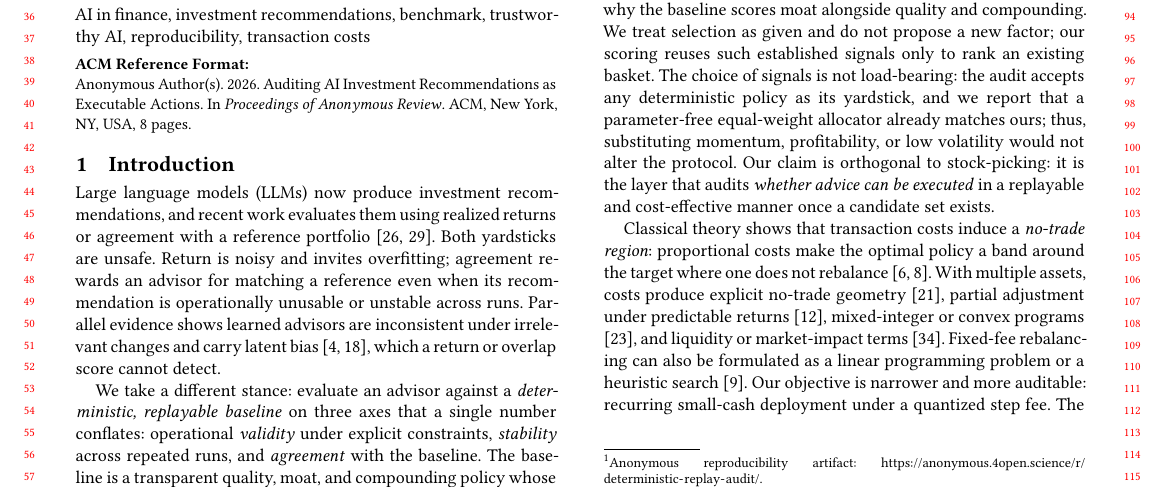
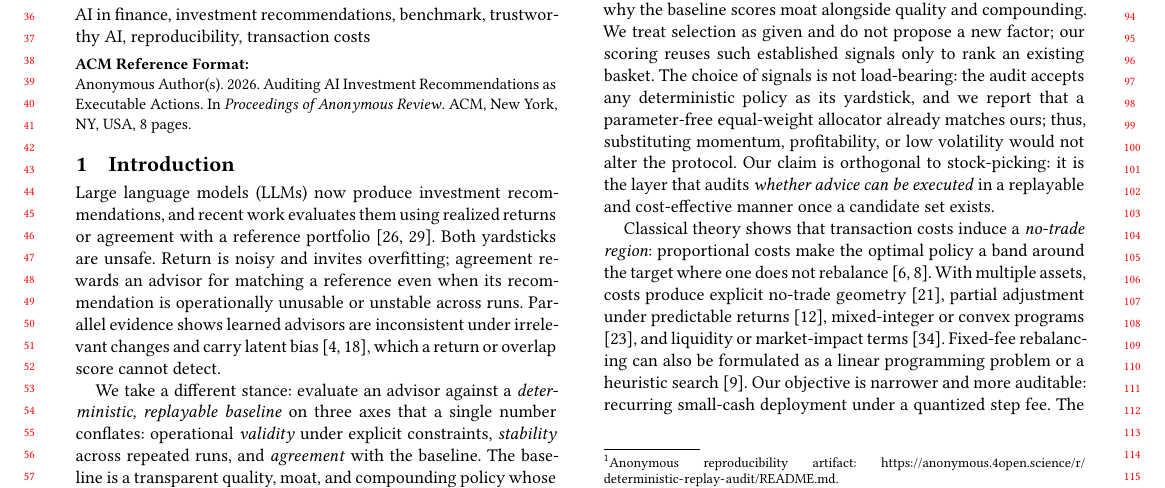
Before and after one commit to sidneibarbieri/arenawealth-pro, a LaTeX paper (paper/main.tex): part of page 1 of 8, cut so that both start at the same text. Compiled offline with pdfLaTeX.

Commit message:
Point artifact citation to public README endpoint

```diff
--- a/paper/main.tex
+++ b/paper/main.tex
@@ -63,7 +63,7 @@ Large language models (LLMs) now produce investment recommendations, and recent
 
 We take a different stance: evaluate an advisor against a \emph{deterministic, replayable baseline} on three axes that a single number conflates: operational \emph{validity} under explicit constraints, \emph{stability} across repeated runs, and \emph{agreement} with the baseline. The baseline is a transparent quality, moat, and compounding policy whose recommendations are pure functions of their inputs, so any run can be replayed and diffed. Its trustworthiness as a yardstick rests on reproducibility, not on a claim to beat the market. More generally, we treat an AI advisor as a candidate generator whose output must satisfy an operational contract before its return means anything, and we use investment advice as the domain because that contract is explicit and machine-checkable.
 
-The paper makes three contributions. First, it adapts behavioral testing to investment advice: an audit protocol that measures validity, stability, and agreement separately, and shows that agreement with a reference can certify an operationally invalid action, in deterministic controls and at scale in a 120-scenario synthetic benchmark. Second, it provides the deterministic baseline that makes the audit replayable\footnote{Anonymous reproducibility artifact: \url{https://anonymous.4open.science/r/deterministic-replay-audit/}.}: the fee model is subadditive, the minimum order follows directly from the cost tolerance, and the planner is regression-tested against those facts. Third, it calibrates the baseline against allocator baselines instead of treating the policy as a performance claim. The current basket beats the market benchmark, but equal weighting is stronger, and risk parity nearly ties it on Sharpe after removing look-ahead from the allocator baselines. This result sharpens the paper's claim: the contribution is verification of investment advice, not a new stock-selection factor.
+The paper makes three contributions. First, it adapts behavioral testing to investment advice: an audit protocol that measures validity, stability, and agreement separately, and shows that agreement with a reference can certify an operationally invalid action, in deterministic controls and at scale in a 120-scenario synthetic benchmark. Second, it provides the deterministic baseline that makes the audit replayable\footnote{Anonymous reproducibility artifact: \url{https://anonymous.4open.science/r/deterministic-replay-audit/README.md}.}: the fee model is subadditive, the minimum order follows directly from the cost tolerance, and the planner is regression-tested against those facts. Third, it calibrates the baseline against allocator baselines instead of treating the policy as a performance claim. The current basket beats the market benchmark, but equal weighting is stronger, and risk parity nearly ties it on Sharpe after removing look-ahead from the allocator baselines. This result sharpens the paper's claim: the contribution is verification of investment advice, not a new stock-selection factor.
 
 \section{Related Work}
 \label{sec:related}
```
